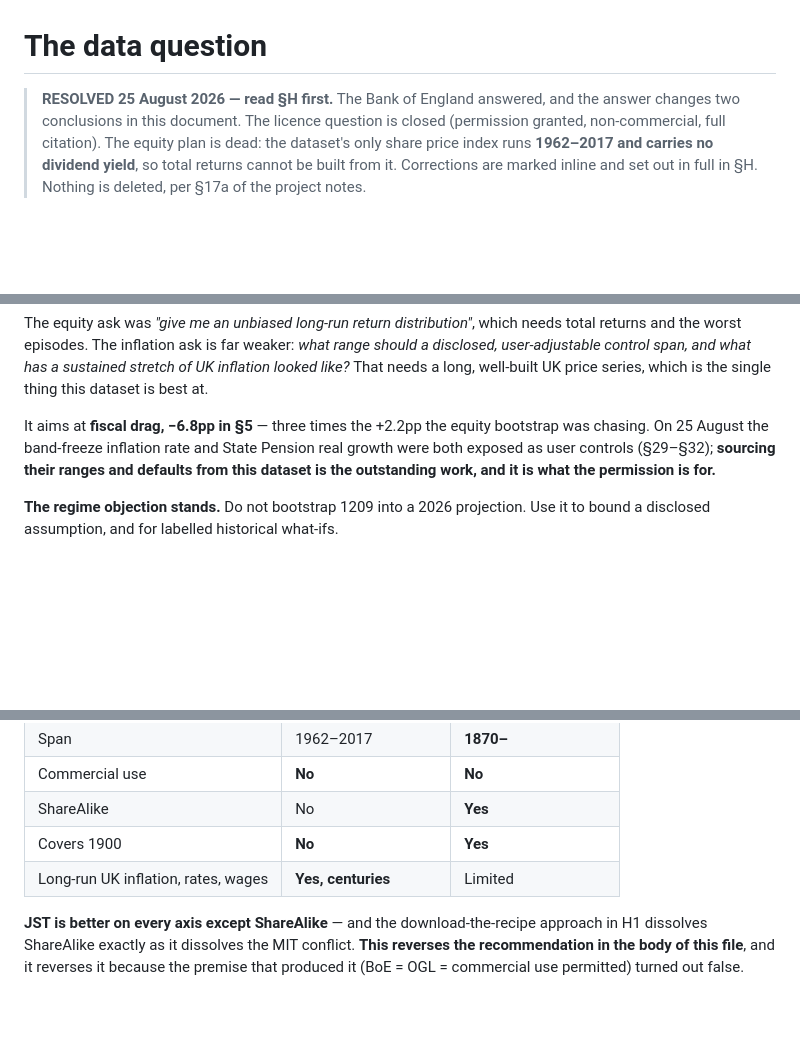
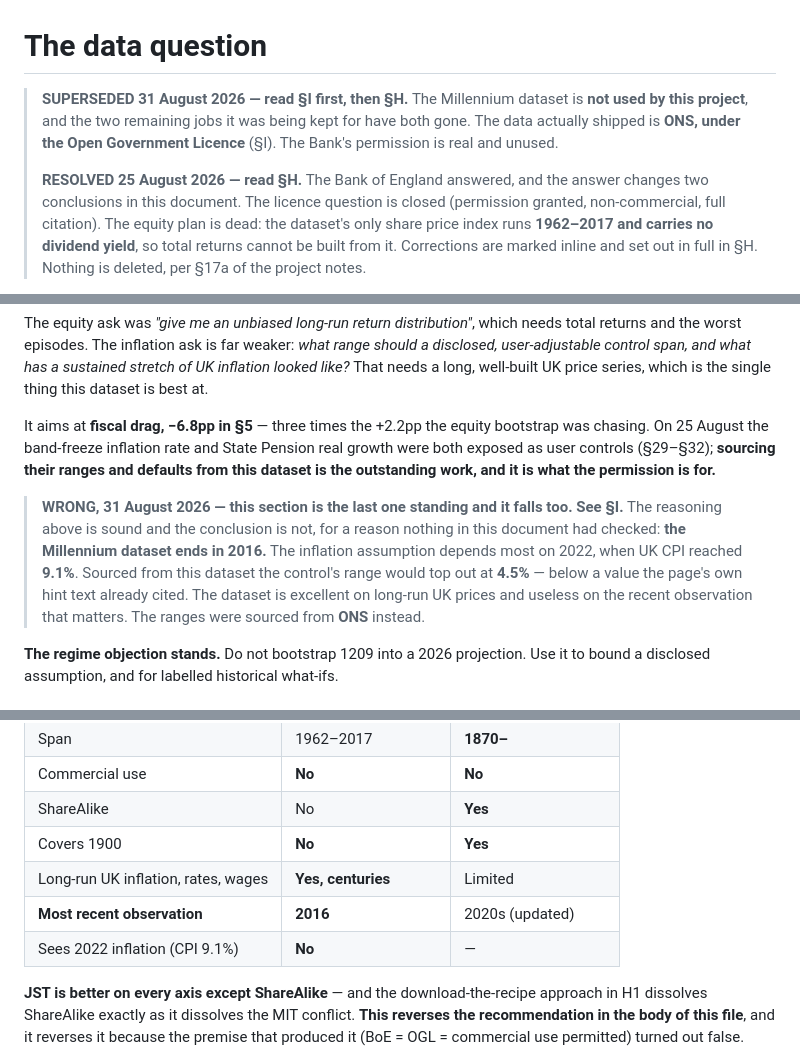
Before and after one commit to kdownie/uk-pension-stress-test, a Markdown page: docs/DATA-SOURCING.md, 3 parts joined by grey strips. GitHub-like rendering; blank space fills up the shorter version.

```diff
--- a/docs/DATA-SOURCING.md
+++ b/docs/DATA-SOURCING.md
@@ -1,6 +1,11 @@
 # The data question
 
-> **RESOLVED 25 August 2026 — read §H first.** The Bank of England answered,
+> **SUPERSEDED 31 August 2026 — read §I first, then §H.** The Millennium
+> dataset is **not used by this project**, and the two remaining jobs it was
+> being kept for have both gone. The data actually shipped is **ONS, under the
+> Open Government Licence** (§I). The Bank's permission is real and unused.
+>
+> **RESOLVED 25 August 2026 — read §H.** The Bank of England answered,
 > and the answer changes two conclusions in this document. The licence question
 > is closed (permission granted, non-commercial, full citation). The equity
 > plan is dead: the dataset's only share price index runs **1962–2017 and
@@ -302,6 +307,15 @@ Pension real growth were both exposed as user controls (§29–§32); **sourcing
 their ranges and defaults from this dataset is the outstanding work, and it is
 what the permission is for.**
 
+> **WRONG, 31 August 2026 — this section is the last one standing and it falls
+> too. See §I.** The reasoning above is sound and the conclusion is not, for a
+> reason nothing in this document had checked: **the Millennium dataset ends in
+> 2016.** The inflation assumption depends most on 2022, when UK CPI reached
+> **9.1%**. Sourced from this dataset the control's range would top out at
+> **4.5%** — below a value the page's own hint text already cited. The dataset
+> is excellent on long-run UK prices and useless on the recent observation that
+> matters. The ranges were sourced from **ONS** instead.
+
 **The regime objection stands.** Do not bootstrap 1209 into a 2026 projection.
 Use it to bound a disclosed assumption, and for labelled historical what-ifs.
 
@@ -315,6 +329,8 @@ Use it to bound a disclosed assumption, and for labelled historical what-ifs.
 | ShareAlike | No | **Yes** |
 | Covers 1900 | **No** | **Yes** |
 | Long-run UK inflation, rates, wages | **Yes, centuries** | Limited |
+| **Most recent observation** | **2016** | 2020s (updated) |
+| Sees 2022 inflation (CPI 9.1%) | **No** | — |
 
 **JST is better on every axis except ShareAlike** — and the download-the-recipe
 approach in H1 dissolves ShareAlike exactly as it dissolves the MIT conflict.
```
Also changed, not shown: other parts of docs/DATA-SOURCING.md (+89 -2 lines).
